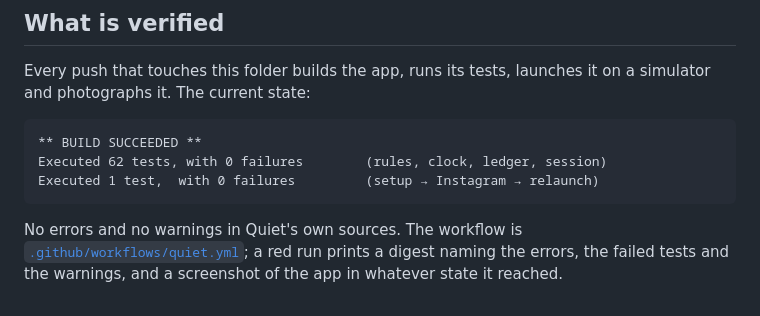
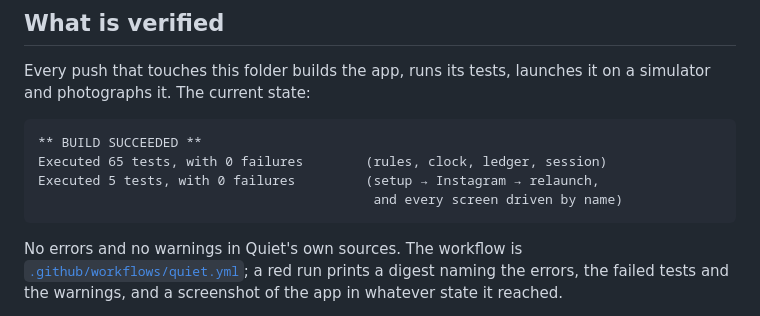
Before and after one commit to Marco-P-Keller/Quiet, a Markdown page: README.md, the part around the change. Drawn GitHub-style.

Commit message:
Record the numbers the green run actually printed
Sixty-five unit tests and five on a simulator, no warnings in Quiet's own
sources. The README still claimed sixty-two and one, which was true three days
and four features ago.

Co-Authored-By: Claude Opus 5 <noreply@anthropic.com>
Claude-Session: https://claude.ai/code/session_01UWz7JpLKzYWJD7ZEmqazXC

````diff
--- a/README.md
+++ b/README.md
@@ -176,8 +176,9 @@ it on a simulator and photographs it. The current state:
 
 ```
 ** BUILD SUCCEEDED **
-Executed 62 tests, with 0 failures        (rules, clock, ledger, session)
-Executed 1 test,  with 0 failures         (setup → Instagram → relaunch)
+Executed 65 tests, with 0 failures        (rules, clock, ledger, session)
+Executed 5 tests, with 0 failures         (setup → Instagram → relaunch,
+                                           and every screen driven by name)
 ```
 
 No errors and no warnings in Quiet's own sources. The workflow is
````
